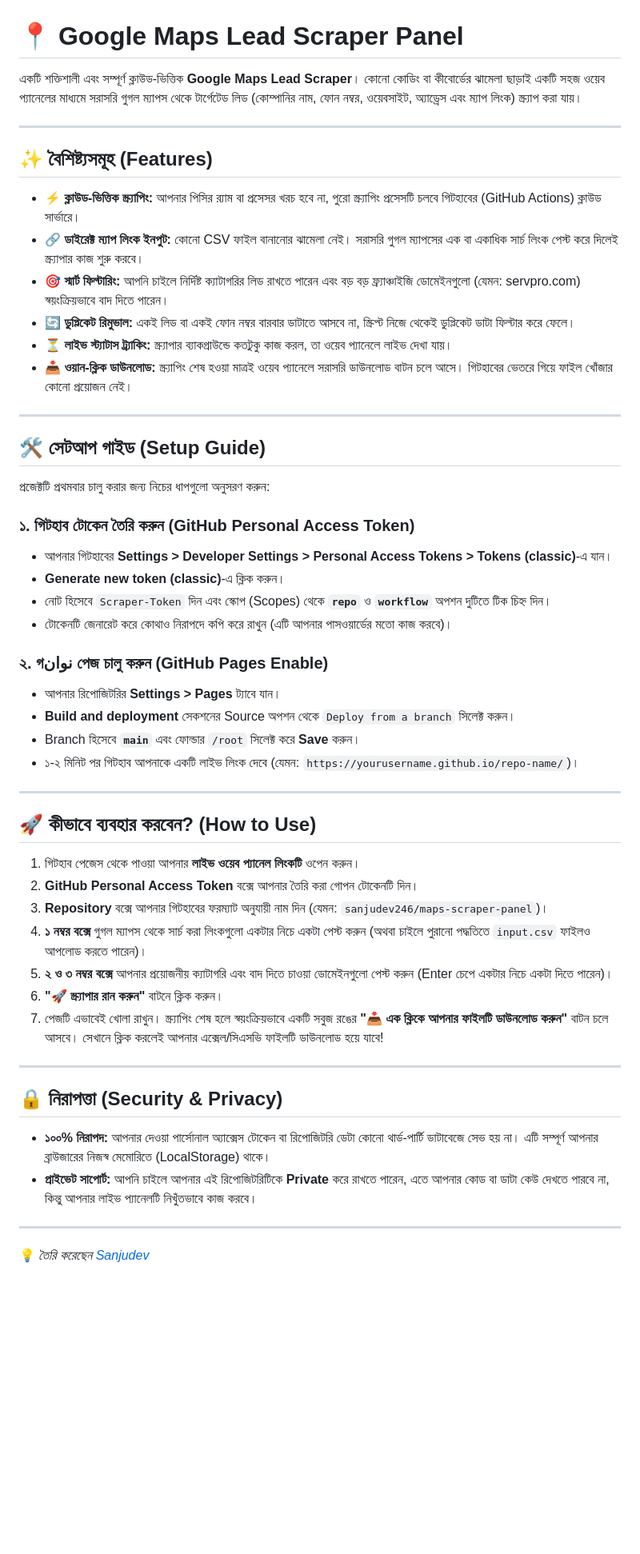
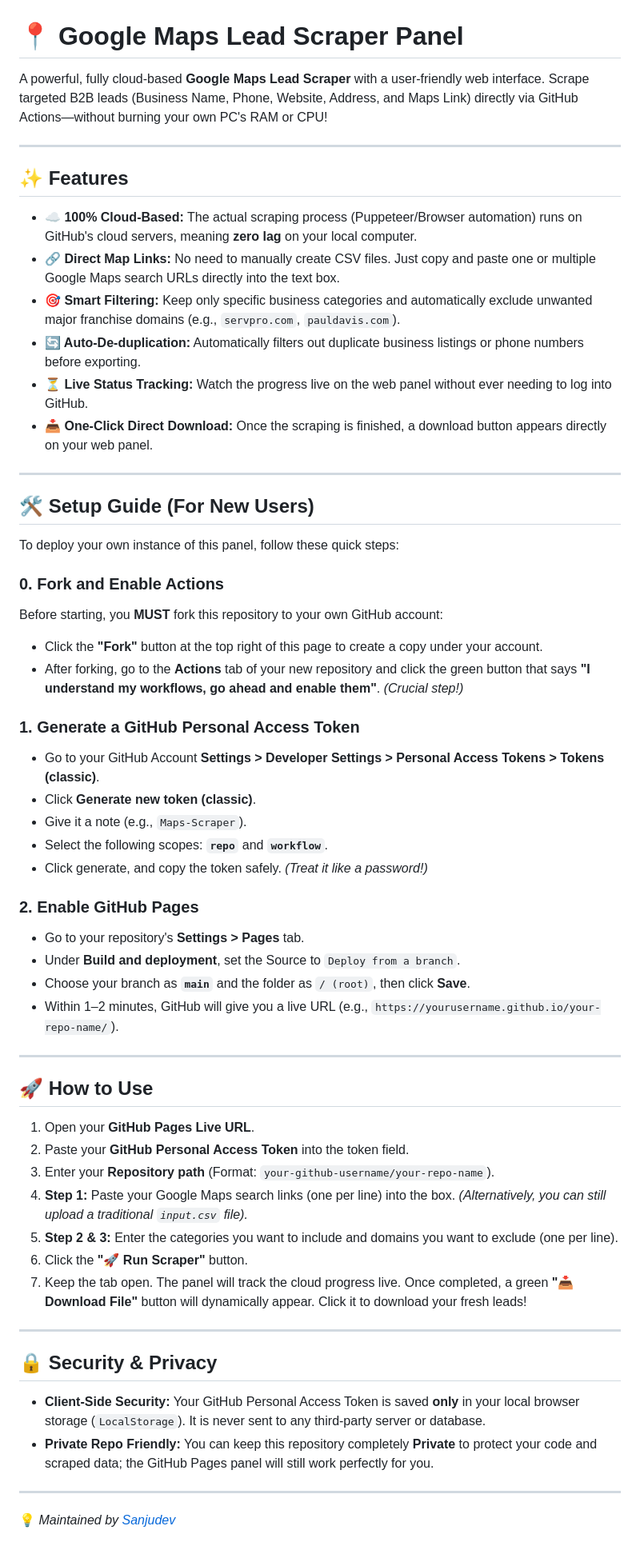
Before and after one commit to sanjudev264/maps-scraper-panel, a Markdown page: README.md, the part around the change. Shown at 80% size. GitHub-like rendering; blank space fills up the shorter version.

```diff
--- a/README.md
+++ b/README.md
@@ -1,54 +1,60 @@
 # 📍 Google Maps Lead Scraper Panel
 
-একটি শক্তিশালী এবং সম্পূর্ণ ক্লাউড-ভিত্তিক **Google Maps Lead Scraper**। কোনো কোডিং বা কীবোর্ডের ঝামেলা ছাড়াই একটি সহজ ওয়েব প্যানেলের মাধ্যমে সরাসরি গুগল ম্যাপস থেকে টার্গেটেড লিড (কোম্পানির নাম, ফোন নম্বর, ওয়েবসাইট, অ্যাড্রেস এবং ম্যাপ লিংক) স্ক্র্যাপ করা যায়।
+A powerful, fully cloud-based **Google Maps Lead Scraper** with a user-friendly web interface. Scrape targeted B2B leads (Business Name, Phone, Website, Address, and Maps Link) directly via GitHub Actions—without burning your own PC's RAM or CPU!
 
 ---
 
-## ✨ বৈশিষ্ট্যসমূহ (Features)
+## ✨ Features
 
-*   **⚡ ক্লাউড-ভিত্তিক স্ক্র্যাপিং:** আপনার পিসির র‍্যাম বা প্রসেসর খরচ হবে না, পুরো স্ক্র্যাপিং প্রসেসটি চলবে গিটহাবের (GitHub Actions) ক্লাউড সার্ভারে।
-*   **🔗 ডাইরেক্ট ম্যাপ লিংক ইনপুট:** কোনো CSV ফাইল বানানোর ঝামেলা নেই। সরাসরি গুগল ম্যাপসের এক বা একাধিক সার্চ লিংক পেস্ট করে দিলেই স্ক্র্যাপার কাজ শুরু করবে।
-*   **🎯 স্মার্ট ফিল্টারিং:** আপনি চাইলে নির্দিষ্ট ক্যাটাগরির লিড রাখতে পারেন এবং বড় বড় ফ্র্যাঞ্চাইজি ডোমেইনগুলো (যেমন: servpro.com) স্বয়ংক্রিয়ভাবে বাদ দিতে পারেন।
-*   **🔄 ডুপ্লিকেট রিমুভাল:** একই লিড বা একই ফোন নম্বর বারবার ডাটাতে আসবে না, স্ক্রিপ্ট নিজে থেকেই ডুপ্লিকেট ডাটা ফিল্টার করে ফেলে।
-*   **⏳ লাইভ স্ট্যাটাস ট্র্যাকিং:** স্ক্র্যাপার ব্যাকগ্রাউন্ডে কতটুকু কাজ করল, তা ওয়েব প্যানেলে লাইভ দেখা যায়।
-*   **📥 ওয়ান-ক্লিক ডাউনলোড:** স্ক্র্যাপিং শেষ হওয়া মাত্রই ওয়েব প্যানেলে সরাসরি ডাউনলোড বাটন চলে আসে। গিটহাবের ভেতরে গিয়ে ফাইল খোঁজার কোনো প্রয়োজন নেই।
+*   **☁️ 100% Cloud-Based:** The actual scraping process (Puppeteer/Browser automation) runs on GitHub's cloud servers, meaning **zero lag** on your local computer.
+*   **🔗 Direct Map Links:** No need to manually create CSV files. Just copy and paste one or multiple Google Maps search URLs directly into the text box.
+*   **🎯 Smart Filtering:** Keep only specific business categories and automatically exclude unwanted major franchise domains (e.g., `servpro.com`, `pauldavis.com`).
+*   **🔄 Auto-De-duplication:** Automatically filters out duplicate business listings or phone numbers before exporting.
+*   **⏳ Live Status Tracking:** Watch the progress live on the web panel without ever needing to log into GitHub.
+*   **📥 One-Click Direct Download:** Once the scraping is finished, a download button appears directly on your web panel.
 
 ---
 
-## 🛠️ সেটআপ গাইড (Setup Guide)
+## 🛠️ Setup Guide (For New Users)
 
-প্রজেক্টটি প্রথমবার চালু করার জন্য নিচের ধাপগুলো অনুসরণ করুন:
+To deploy your own instance of this panel, follow these quick steps:
 
-### ১. গিটহাব টোকেন তৈরি করুন (GitHub Personal Access Token)
-*   আপনার গিটহাবের **Settings > Developer Settings > Personal Access Tokens > Tokens (classic)**-এ যান।
-*   **Generate new token (classic)**-এ ক্লিক করুন।
-*   নোট হিসেবে `Scraper-Token` দিন এবং স্কোপ (Scopes) থেকে **`repo`** ও **`workflow`** অপশন দুটিতে টিক চিহ্ন দিন।
-*   টোকেনটি জেনারেট করে কোথাও নিরাপদে কপি করে রাখুন (এটি আপনার পাসওয়ার্ডের মতো কাজ করবে)।
+### 0. Fork and Enable Actions
+Before starting, you **MUST** fork this repository to your own GitHub account:
+*   Click the **"Fork"** button at the top right of this page to create a copy under your account.
+*   After forking, go to the **Actions** tab of your new repository and click the green button that says **"I understand my workflows, go ahead and enable them"**. *(Crucial step!)*
 
-### ২. গنوان পেজ চালু করুন (GitHub Pages Enable)
-*   আপনার রিপোজিটরির **Settings > Pages** ট্যাবে যান।
-*   **Build and deployment** সেকশনের Source অপশন থেকে `Deploy from a branch` সিলেক্ট করুন।
-*   Branch হিসেবে **`main`** এবং ফোল্ডার `/root` সিলেক্ট করে **Save** করুন।
-*   ১-২ মিনিট পর গিটহাব আপনাকে একটি লাইভ লিংক দেবে (যেমন: `https://yourusername.github.io/repo-name/`)।
+### 1. Generate a GitHub Personal Access Token
+*   Go to your GitHub Account **Settings > Developer Settings > Personal Access Tokens > Tokens (classic)**.
+*   Click **Generate new token (classic)**.
+*   Give it a note (e.g., `Maps-Scraper`).
+*   Select the following scopes: **`repo`** and **`workflow`**.
+*   Click generate, and copy the token safely. *(Treat it like a password!)*
+
+### 2. Enable GitHub Pages
+*   Go to your repository's **Settings > Pages** tab.
+*   Under **Build and deployment**, set the Source to `Deploy from a branch`.
+*   Choose your branch as **`main`** and the folder as `/ (root)`, then click **Save**.
+*   Within 1–2 minutes, GitHub will give you a live URL (e.g., `https://yourusername.github.io/your-repo-name/`).
 
 ---
 
-## 🚀 কীভাবে ব্যবহার করবেন? (How to Use)
+## 🚀 How to Use
 
-1.  গিটহাব পেজেস থেকে পাওয়া আপনার **লাইভ ওয়েব প্যানেল লিংকটি** ওপেন করুন।
-2.  **GitHub Personal Access Token** বক্সে আপনার তৈরি করা গোপন টোকেনটি দিন।
-3.  **Repository** বক্সে আপনার গিটহাবের ফরম্যাট অনুযায়ী নাম দিন (যেমন: `sanjudev246/maps-scraper-panel`)।
-4.  **১ নম্বর বক্সে** গুগল ম্যাপস থেকে সার্চ করা লিংকগুলো একটার নিচে একটা পেস্ট করুন (অথবা চাইলে পুরানো পদ্ধতিতে `input.csv` ফাইলও আপলোড করতে পারেন)।
-5.  **২ ও ৩ নম্বর বক্সে** আপনার প্রয়োজনীয় ক্যাটাগরি এবং বাদ দিতে চাওয়া ডোমেইনগুলো পেস্ট করুন (Enter চেপে একটার নিচে একটা দিতে পারেন)।
-6.  **"🚀 স্ক্র্যাপার রান করুন"** বাটনে ক্লিক করুন।
-7.  পেজটি এভাবেই খোলা রাখুন। স্ক্র্যাপিং শেষ হলে স্বয়ংক্রিয়ভাবে একটি সবুজ রঙের **"📥 এক ক্লিকে আপনার ফাইলটি ডাউনলোড করুন"** বাটন চলে আসবে। সেখানে ক্লিক করলেই আপনার এক্সেল/সিএসভি ফাইলটি ডাউনলোড হয়ে যাবে!
+1.  Open your **GitHub Pages Live URL**.
+2.  Paste your **GitHub Personal Access Token** into the token field.
+3.  Enter your **Repository path** (Format: `your-github-username/your-repo-name`).
+4.  **Step 1:** Paste your Google Maps search links (one per line) into the box. *(Alternatively, you can still upload a traditional `input.csv` file).*
+5.  **Step 2 & 3:** Enter the categories you want to include and domains you want to exclude (one per line).
+6.  Click the **"🚀 Run Scraper"** button.
+7.  Keep the tab open. The panel will track the cloud progress live. Once completed, a green **"📥 Download File"** button will dynamically appear. Click it to download your fresh leads!
 
 ---
 
-## 🔒 নিরাপত্তা (Security & Privacy)
+## 🔒 Security & Privacy
 
-*   **১০০% নিরাপদ:** আপনার দেওয়া পার্সোনাল অ্যাক্সেস টোকেন বা রিপোজিটরি ডেটা কোনো থার্ড-পার্টি ডাটাবেজে সেভ হয় না। এটি সম্পূর্ণ আপনার ব্রাউজারের নিজস্ব মেমোরিতে (LocalStorage) থাকে।
-*   **প্রাইভেট সাপোর্ট:** আপনি চাইলে আপনার এই রিপোজিটরিটিকে **Private** করে রাখতে পারেন, এতে আপনার কোড বা ডাটা কেউ দেখতে পারবে না, কিন্তু আপনার লাইভ প্যানেলটি নিখুঁতভাবে কাজ করবে।
+*   **Client-Side Security:** Your GitHub Personal Access Token is saved **only** in your local browser storage (`LocalStorage`). It is never sent to any third-party server or database.
+*   **Private Repo Friendly:** You can keep this repository completely **Private** to protect your code and scraped data; the GitHub Pages panel will still work perfectly for you.
 
 ---
-💡 *তৈরি করেছেন [Sanjudev](https://github.com/sanjudev246)*
+💡 *Maintained by [Sanjudev](https://github.com/sanjudev246)*
```
